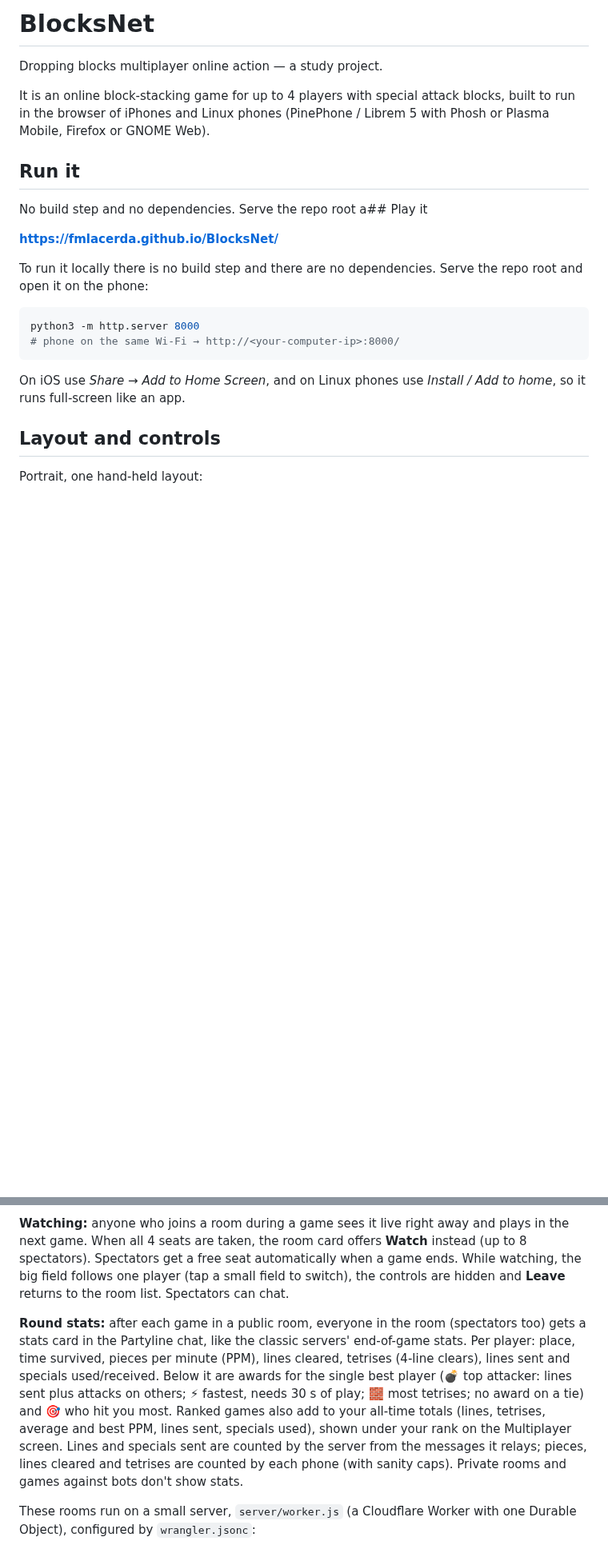
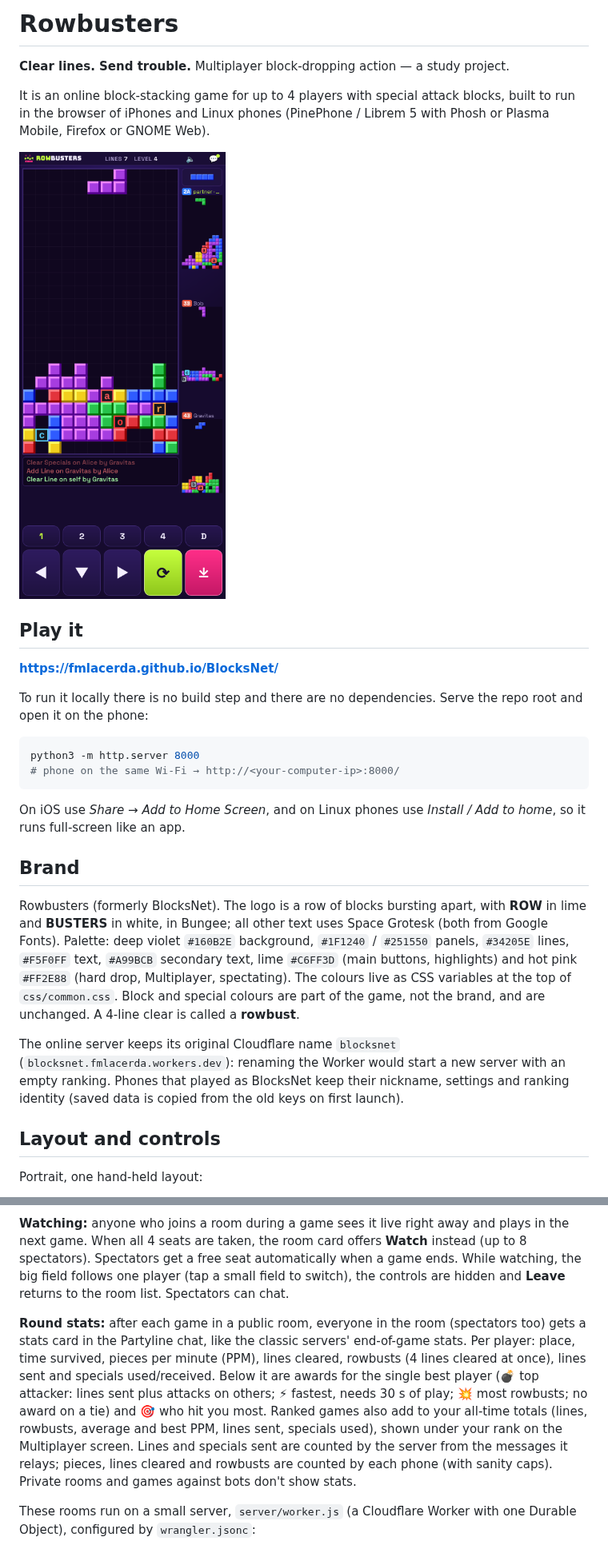
Before and after one commit to fmlacerda/BlocksNet, a Markdown page: README.md, 2 parts joined by grey strips. Shown at 80% size. Drawn GitHub-style; pictures changed too: docs/play.png; blank space fills up the shorter version.

````diff
--- a/README.md
+++ b/README.md
@@ -1,12 +1,12 @@
-# BlocksNet
+# Rowbusters
 
-Dropping blocks multiplayer online action — a study project.
+**Clear lines. Send trouble.** Multiplayer block-dropping action — a study project.
 
 It is an online block-stacking game for up to 4 players with special attack blocks, built to run in the browser of iPhones and Linux phones (PinePhone / Librem 5 with Phosh or Plasma Mobile, Firefox or GNOME Web).
 
-## Run it
+<img src="docs/play.png" alt="Rowbusters on a phone" width="300">
 
-No build step and no dependencies. Serve the repo root a## Play it
+## Play it
 
 **https://fmlacerda.github.io/BlocksNet/**
 
@@ -18,6 +18,12 @@ python3 -m http.server 8000
 ```
 
 On iOS use *Share → Add to Home Screen*, and on Linux phones use *Install / Add to home*, so it runs full-screen like an app.
+
+## Brand
+
+Rowbusters (formerly BlocksNet). The logo is a row of blocks bursting apart, with **ROW** in lime and **BUSTERS** in white, in Bungee; all other text uses Space Grotesk (both from Google Fonts). Palette: deep violet `#160B2E` background, `#1F1240` / `#251550` panels, `#34205E` lines, `#F5F0FF` text, `#A99BCB` secondary text, lime `#C6FF3D` (main buttons, highlights) and hot pink `#FF2E88` (hard drop, Multiplayer, spectating). The colours live as CSS variables at the top of `css/common.css`. Block and special colours are part of the game, not the brand, and are unchanged. A 4-line clear is called a **rowbust**.
+
+The online server keeps its original Cloudflare name `blocksnet` (`blocksnet.fmlacerda.workers.dev`): renaming the Worker would start a new server with an empty ranking. Phones that played as BlocksNet keep their nickname, settings and ranking identity (saved data is copied from the old keys on first launch).
 
 ## Layout and controls
 
@@ -80,7 +86,7 @@ The **Multiplayer** button opens seven public rooms (Room 1–7, up to 4 players
 
 **Watching:** anyone who joins a room during a game sees it live right away and plays in the next game. When all 4 seats are taken, the room card offers **Watch** instead (up to 8 spectators). Spectators get a free seat automatically when a game ends. While watching, the big field follows one player (tap a small field to switch), the controls are hidden and **Leave** returns to the room list. Spectators can chat.
 
-**Round stats:** after each game in a public room, everyone in the room (spectators too) gets a stats card in the Partyline chat, like the classic servers' end-of-game stats. Per player: place, time survived, pieces per minute (PPM), lines cleared, tetrises (4-line clears), lines sent and specials used/received. Below it are awards for the single best player (💣 top attacker: lines sent plus attacks on others; ⚡ fastest, needs 30 s of play; 🧱 most tetrises; no award on a tie) and 🎯 who hit you most. Ranked games also add to your all-time totals (lines, tetrises, average and best PPM, lines sent, specials used), shown under your rank on the Multiplayer screen. Lines and specials sent are counted by the server from the messages it relays; pieces, lines cleared and tetrises are counted by each phone (with sanity caps). Private rooms and games against bots don't show stats.
+**Round stats:** after each game in a public room, everyone in the room (spectators too) gets a stats card in the Partyline chat, like the classic servers' end-of-game stats. Per player: place, time survived, pieces per minute (PPM), lines cleared, rowbusts (4 lines cleared at once), lines sent and specials used/received. Below it are awards for the single best player (💣 top attacker: lines sent plus attacks on others; ⚡ fastest, needs 30 s of play; 💥 most rowbusts; no award on a tie) and 🎯 who hit you most. Ranked games also add to your all-time totals (lines, rowbusts, average and best PPM, lines sent, specials used), shown under your rank on the Multiplayer screen. Lines and specials sent are counted by the server from the messages it relays; pieces, lines cleared and rowbusts are counted by each phone (with sanity caps). Private rooms and games against bots don't show stats.
 
 These rooms run on a small server, `server/worker.js` (a Cloudflare Worker with one Durable Object), configured by `wrangler.jsonc`:
 - Phones connect to it with a WebSocket and it relays the game messages, so no phone-to-phone connection is needed (works on any network).
````
Also changed, not shown: other parts of README.md (+2 -2 lines), 14 other files.
